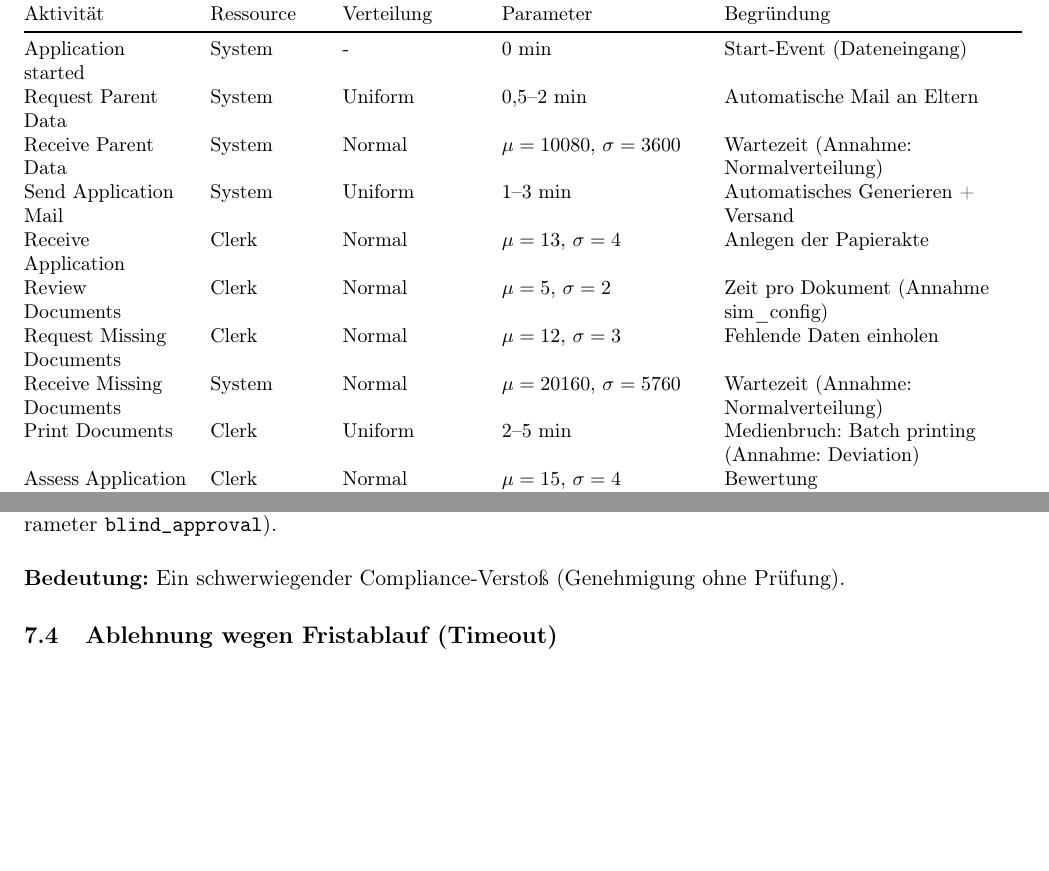
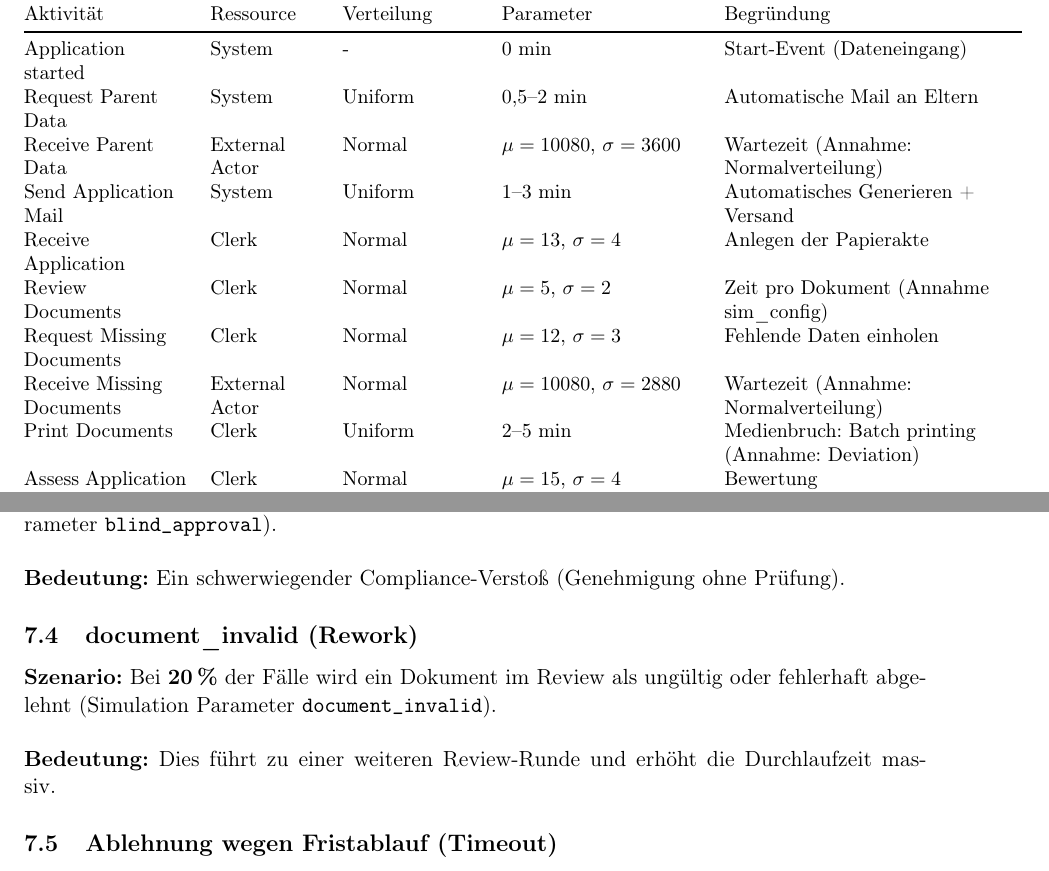
Before and after one commit to mdukhan/pm4py-bpmn-simulation, a LaTeX document (agent/params_report/bafoeg_params_report.tex): two parts of pages 5 and 9 of 10, joined at a grey line, cut so that both start at the same text, the shorter picture padded with empty space. Compiled offline with pdfLaTeX.

```diff
--- a/agent/params_report/bafoeg_params_report.tex
+++ b/agent/params_report/bafoeg_params_report.tex
@@ -110,12 +110,12 @@
 \endhead
 Application started & System & - & 0 min & Start-Event (Dateneingang) \\
 Request Parent Data & System & Uniform & 0{,}5--2 min & Automatische Mail an Eltern \\
-Receive Parent Data & System & Normal & $\mu=10080$, $\sigma=3600$ & Wartezeit (Annahme: Normalverteilung) \\
+Receive Parent Data & External Actor & Normal & $\mu=10080$, $\sigma=3600$ & Wartezeit (Annahme: Normalverteilung) \\
 Send Application Mail & System & Uniform & 1--3 min & Automatisches Generieren + Versand \\
 Receive Application & Clerk & Normal & $\mu=13$, $\sigma=4$ & Anlegen der Papierakte \\
 Review Documents & Clerk & Normal & $\mu=5$, $\sigma=2$ & Zeit pro Dokument (Annahme sim\_config) \\
 Request Missing Documents & Clerk & Normal & $\mu=12$, $\sigma=3$ & Fehlende Daten einholen \\
-Receive Missing Documents & System & Normal & $\mu=20160$, $\sigma=5760$ & Wartezeit (Annahme: Normalverteilung) \\
+Receive Missing Documents & External Actor & Normal & $\mu=10080$, $\sigma=2880$ & Wartezeit (Annahme: Normalverteilung) \\
 Print Documents & Clerk & Uniform & 2--5 min & Medienbruch: Batch printing (Annahme: Deviation) \\
 Assess Application & Clerk & Normal & $\mu=15$, $\sigma=4$ & Bewertung \\
 Calculate Claim & Clerk & Normal & $\mu=20$, $\sigma=5$ & Berechnung \\
@@ -260,6 +260,10 @@
 \subsection{Blind Approval (Compliance Violation)}
 \textbf{Szenario:} Bei \textbf{2\,\%} wird der Antrag ohne Prüfung (\glqq Assess\grqq{}) direkt genehmigt (Simulation Parameter \texttt{blind\_approval}). \\\\
 \textbf{Bedeutung:} Ein schwerwiegender Compliance-Verstoß (Genehmigung ohne Prüfung).
+
+\subsection{document\_invalid (Rework)}
+\textbf{Szenario:} Bei \textbf{20\,\%} der Fälle wird ein Dokument im Review als ungültig oder fehlerhaft abgelehnt (Simulation Parameter \texttt{document\_invalid}). \\\\
+\textbf{Bedeutung:} Dies führt zu einer weiteren Review-Runde und erhöht die Durchlaufzeit massiv.
 
 \subsection{Ablehnung wegen Fristablauf (Timeout)}
 \textbf{Szenario:} Bei \textbf{4\,\%} springt der Prozess nach einer Wartezeit von >30 Tagen direkt zur Ablehnung. \\\\
```
Also changed, not shown: agent/params_report/bafoeg_params_report.pdf, agent/params_report/bafoeg_params_report.tex (6 more changed lines), 2 other files.
